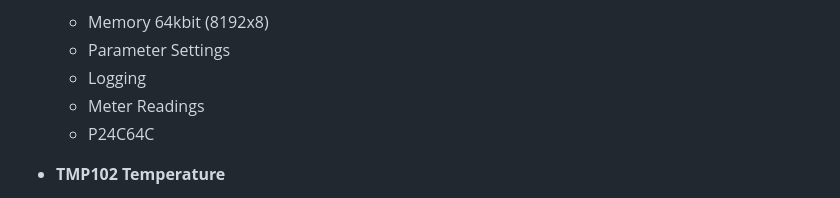
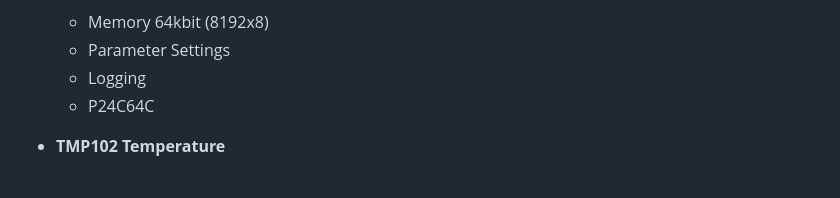
Before and after one commit to DitroniX/ESPRanger-LoRa-GNSS-GPS-IMU-RS485-60V, a Markdown page: README.md, the part around the change. GitHub-like rendering.

```diff
--- a/README.md
+++ b/README.md
@@ -188,7 +188,6 @@ The **ESPRanger** board main features and Outline Specifications:
     -   Memory  64kbit (8192x8)
     -   Parameter Settings
     -   Logging
-    -   Meter Readings
     -   P24C64C
 -   **TMP102 Temperature**
     -   Ambient PCB Temperature Sensor
```
